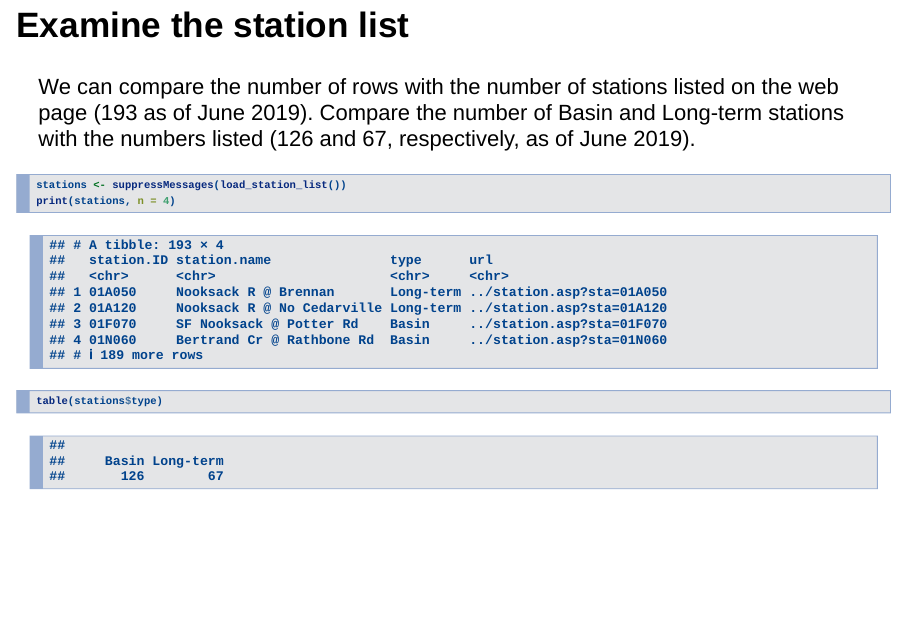
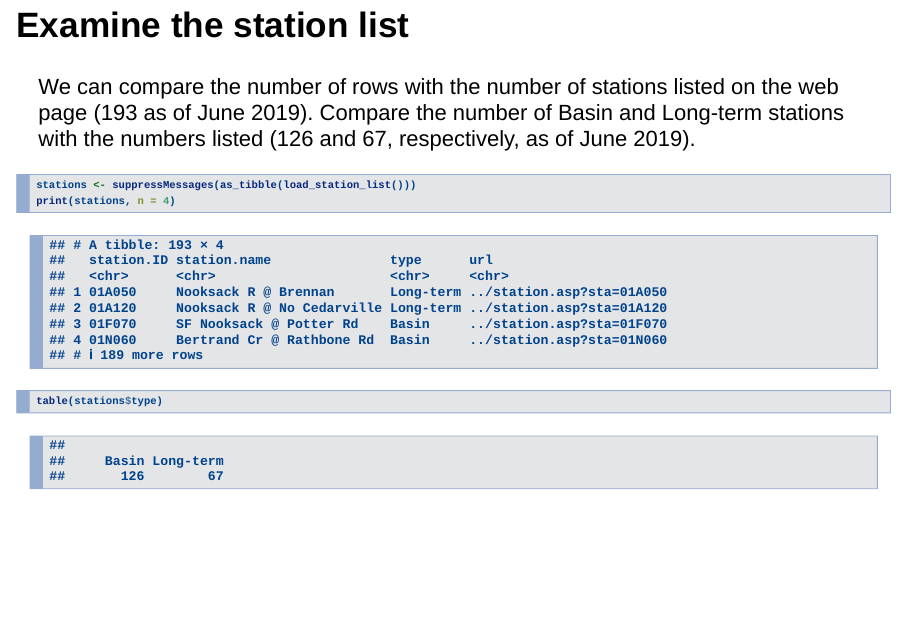
Before and after one commit to deohs/coders, an R Markdown document (demos/data_import/wa_wqi/get_wa_wqi_stations.Rmd): page 8 of 11. Rendered offline with R 4.5, knitr and Pandoc, with nearby package versions; drawn as Slidy slides in place of the format the file asks for.

Commit message:
Made sure stations is a tibble so that the n= paramter of print() will work.

````diff
--- a/demos/data_import/wa_wqi/get_wa_wqi_stations.Rmd
+++ b/demos/data_import/wa_wqi/get_wa_wqi_stations.Rmd
@@ -148,7 +148,7 @@ web page (193 as of June 2019). Compare the number of Basin and Long-term
 stations with the numbers listed (126 and 67, respectively, as of June 2019).
 
 ```{r}
-stations <- suppressMessages(load_station_list())
+stations <- suppressMessages(as_tibble(load_station_list()))
 print(stations, n = 4)
 table(stations$type)
 ```
````
Also changed, not shown: demos/data_import/wa_wqi/get_wa_wqi_stations.md.
